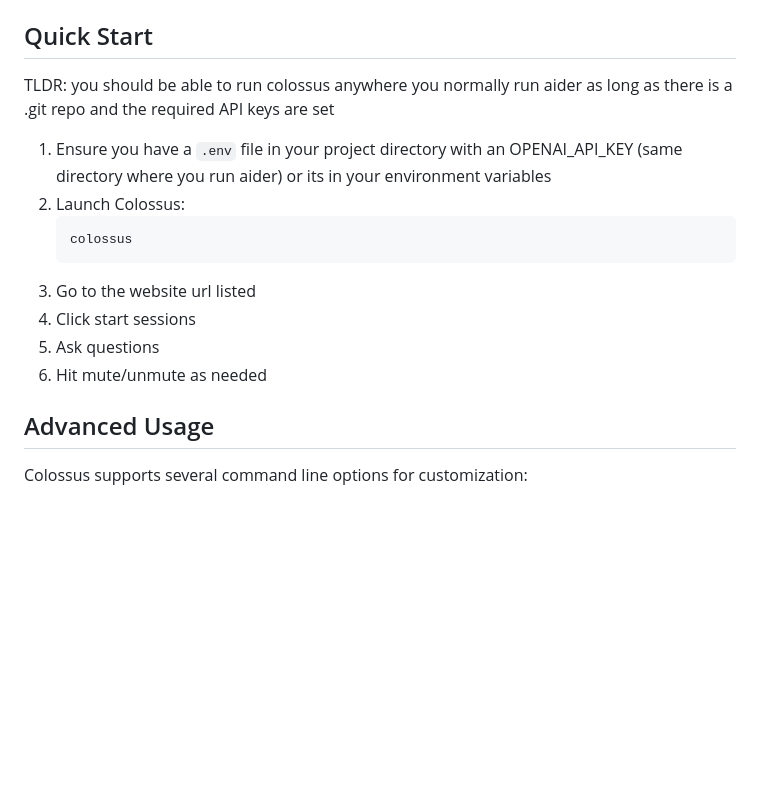
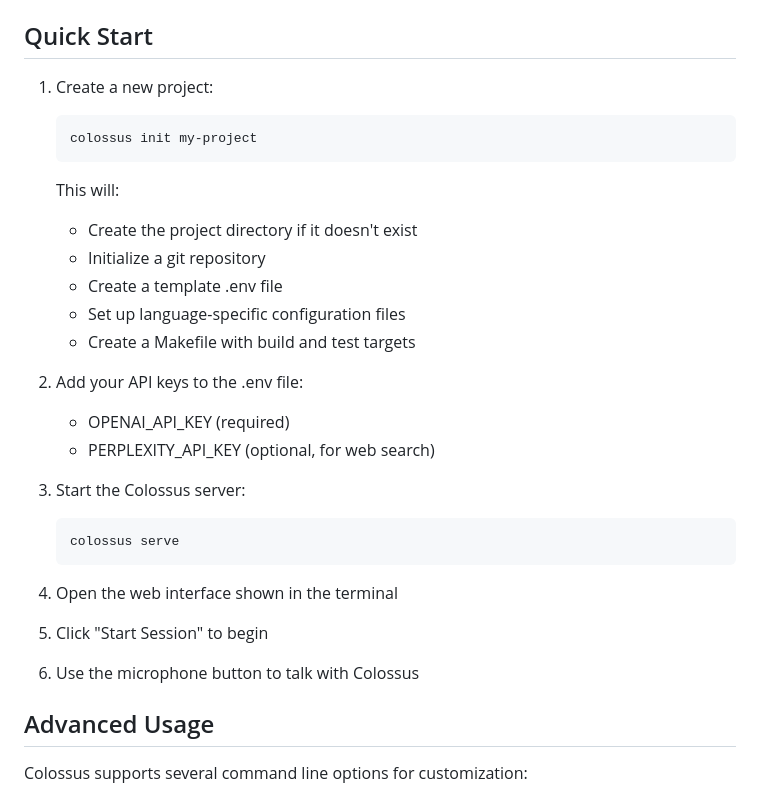
Before and after one commit to richardanaya/colossus, a Markdown page: README.md, the part around the change. Rendered like a GitHub page; blank space fills up the shorter version.

Commit message:
docs: Update README with new `colossus init` and `colossus serve` commands

````diff
--- a/README.md
+++ b/README.md
@@ -87,17 +87,29 @@ You can set these keys in your `.env` file or as environment variables.
 
 ## Quick Start
 
-TLDR: you should be able to run colossus anywhere you normally run aider as long as there is a .git repo and the required API keys are set
+1. Create a new project:
+   ```bash
+   colossus init my-project
+   ```
+   This will:
+   - Create the project directory if it doesn't exist
+   - Initialize a git repository
+   - Create a template .env file
+   - Set up language-specific configuration files
+   - Create a Makefile with build and test targets
 
-1. Ensure you have a `.env` file in your project directory with an OPENAI_API_KEY (same directory where you run aider) or its in your environment variables
-2. Launch Colossus:
+2. Add your API keys to the .env file:
+   - OPENAI_API_KEY (required)
+   - PERPLEXITY_API_KEY (optional, for web search)
+
+3. Start the Colossus server:
    ```bash
-   colossus
+   colossus serve
    ```
-3. Go to the website url listed
-4. Click start sessions
-5. Ask questions
-6. Hit mute/unmute as needed
+
+4. Open the web interface shown in the terminal
+5. Click "Start Session" to begin
+6. Use the microphone button to talk with Colossus
 
 ## Advanced Usage
 
````
